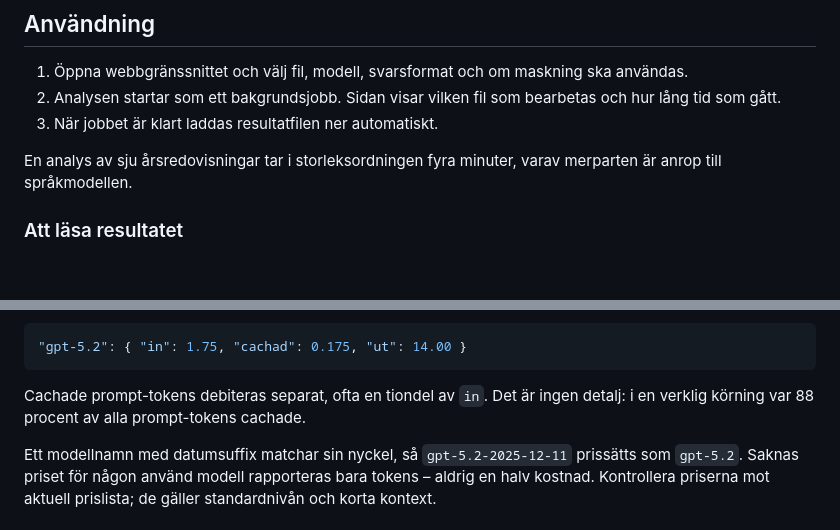
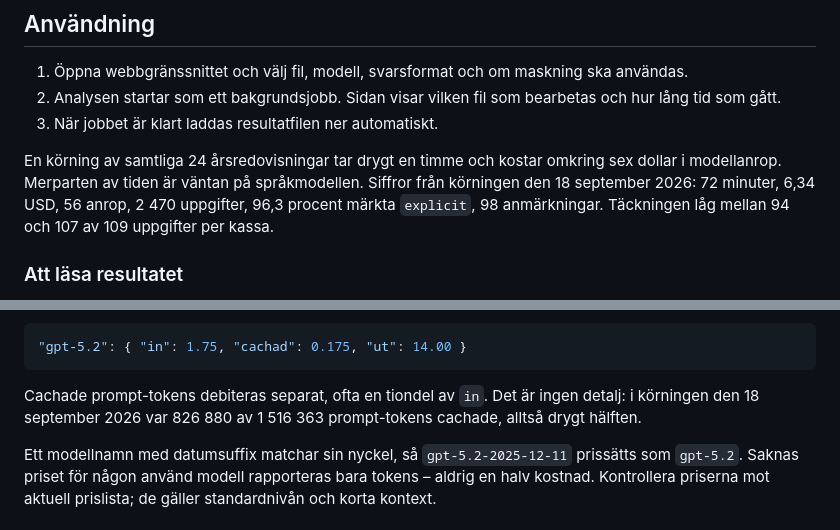
Before and after one commit to slimebob1975/JBGAnnualReportAnalyzer, a Markdown page: README.md, 2 parts joined by grey strips. Rendered like a GitHub page; blank space fills up the shorter version.

````diff
--- a/README.md
+++ b/README.md
@@ -159,8 +170,11 @@ att tjänsten ska fungera.
    och hur lång tid som gått.
 3. När jobbet är klart laddas resultatfilen ner automatiskt.
 
-En analys av sju årsredovisningar tar i storleksordningen fyra minuter, varav
-merparten är anrop till språkmodellen.
+En körning av samtliga 24 årsredovisningar tar drygt en timme och kostar
+omkring sex dollar i modellanrop. Merparten av tiden är väntan på
+språkmodellen. Siffror från körningen den 18 september 2026: 72 minuter,
+6,34 USD, 56 anrop, 2 470 uppgifter, 96,3 procent märkta `explicit`, 98
+anmärkningar. Täckningen låg mellan 94 och 107 av 109 uppgifter per kassa.
 
 ### Att läsa resultatet
 
@@ -399,7 +417,8 @@ modellerna i formuläret. Varje post har tre satser:
 ```
 
 Cachade prompt-tokens debiteras separat, ofta en tiondel av `in`. Det är ingen
-detalj: i en verklig körning var 88 procent av alla prompt-tokens cachade.
+detalj: i körningen den 18 september 2026 var 826 880 av 1 516 363
+prompt-tokens cachade, alltså drygt hälften.
 
 Ett modellnamn med datumsuffix matchar sin nyckel, så `gpt-5.2-2025-12-11`
 prissätts som `gpt-5.2`. Saknas priset för någon använd modell rapporteras bara
````
Also changed, not shown: other parts of README.md (+29 -7 lines).
